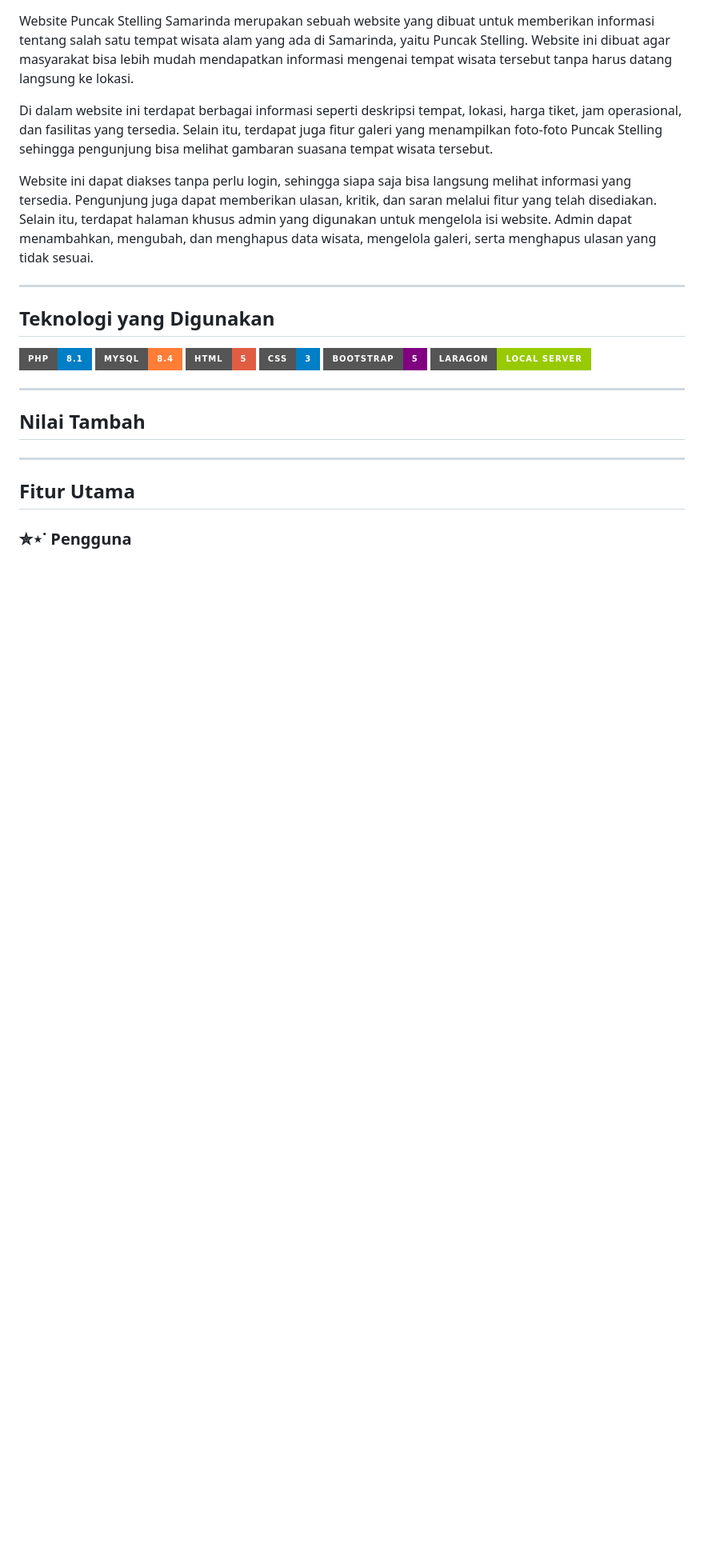
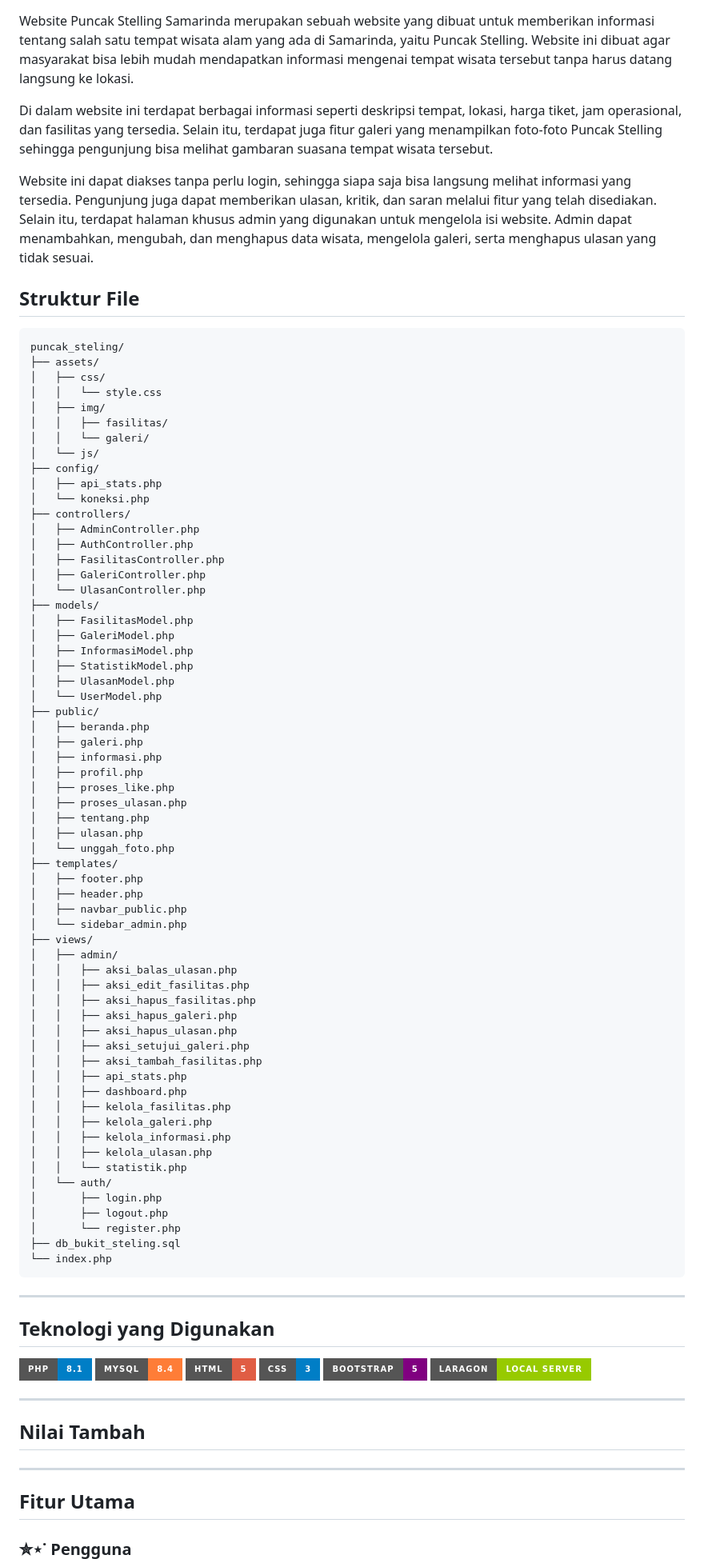
Before and after one commit to PA-PBW-PBA/PA_PBW_BUKIT-STELING, a Markdown page: README.md, the part around the change. Shown at 80% size. Rendered like a GitHub page; badges without logos; blank space fills up the shorter version.

````diff
--- a/README.md
+++ b/README.md
@@ -24,8 +24,71 @@ Di dalam website ini terdapat berbagai informasi seperti deskripsi tempat, lokas
 
 Website ini dapat diakses tanpa perlu login, sehingga siapa saja bisa langsung melihat informasi yang tersedia. Pengunjung juga dapat memberikan ulasan, kritik, dan saran melalui fitur yang telah disediakan. Selain itu, terdapat halaman khusus admin yang digunakan untuk mengelola isi website. Admin dapat menambahkan, mengubah, dan menghapus data wisata, mengelola galeri, serta menghapus ulasan yang tidak sesuai.
 
+## Struktur File
 
-
+```
+puncak_steling/
+├── assets/
+│   ├── css/
+│   │   └── style.css
+│   ├── img/
+│   │   ├── fasilitas/
+│   │   └── galeri/
+│   └── js/
+├── config/
+│   ├── api_stats.php
+│   └── koneksi.php
+├── controllers/
+│   ├── AdminController.php
+│   ├── AuthController.php
+│   ├── FasilitasController.php
+│   ├── GaleriController.php
+│   └── UlasanController.php
+├── models/
+│   ├── FasilitasModel.php
+│   ├── GaleriModel.php
+│   ├── InformasiModel.php
+│   ├── StatistikModel.php
+│   ├── UlasanModel.php
+│   └── UserModel.php
+├── public/
+│   ├── beranda.php
+│   ├── galeri.php
+│   ├── informasi.php
+│   ├── profil.php
+│   ├── proses_like.php
+│   ├── proses_ulasan.php
+│   ├── tentang.php
+│   ├── ulasan.php
+│   └── unggah_foto.php
+├── templates/
+│   ├── footer.php
+│   ├── header.php
+│   ├── navbar_public.php
+│   └── sidebar_admin.php
+├── views/
+│   ├── admin/
+│   │   ├── aksi_balas_ulasan.php
+│   │   ├── aksi_edit_fasilitas.php
+│   │   ├── aksi_hapus_fasilitas.php
+│   │   ├── aksi_hapus_galeri.php
+│   │   ├── aksi_hapus_ulasan.php
+│   │   ├── aksi_setujui_galeri.php
+│   │   ├── aksi_tambah_fasilitas.php
+│   │   ├── api_stats.php
+│   │   ├── dashboard.php
+│   │   ├── kelola_fasilitas.php
+│   │   ├── kelola_galeri.php
+│   │   ├── kelola_informasi.php
+│   │   ├── kelola_ulasan.php
+│   │   └── statistik.php
+│   └── auth/
+│       ├── login.php
+│       ├── logout.php
+│       └── register.php
+├── db_bukit_steling.sql
+└── index.php
+```
 
 ---
 
````
